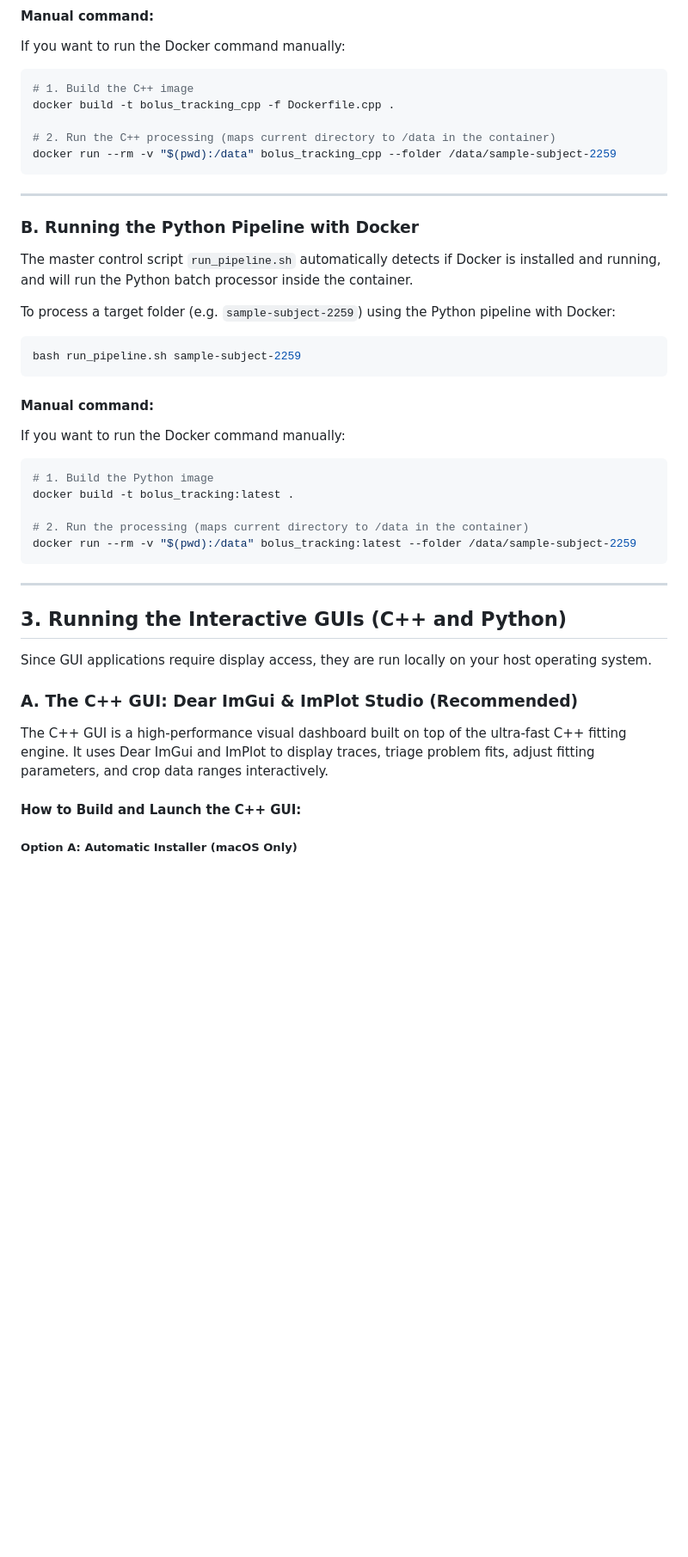
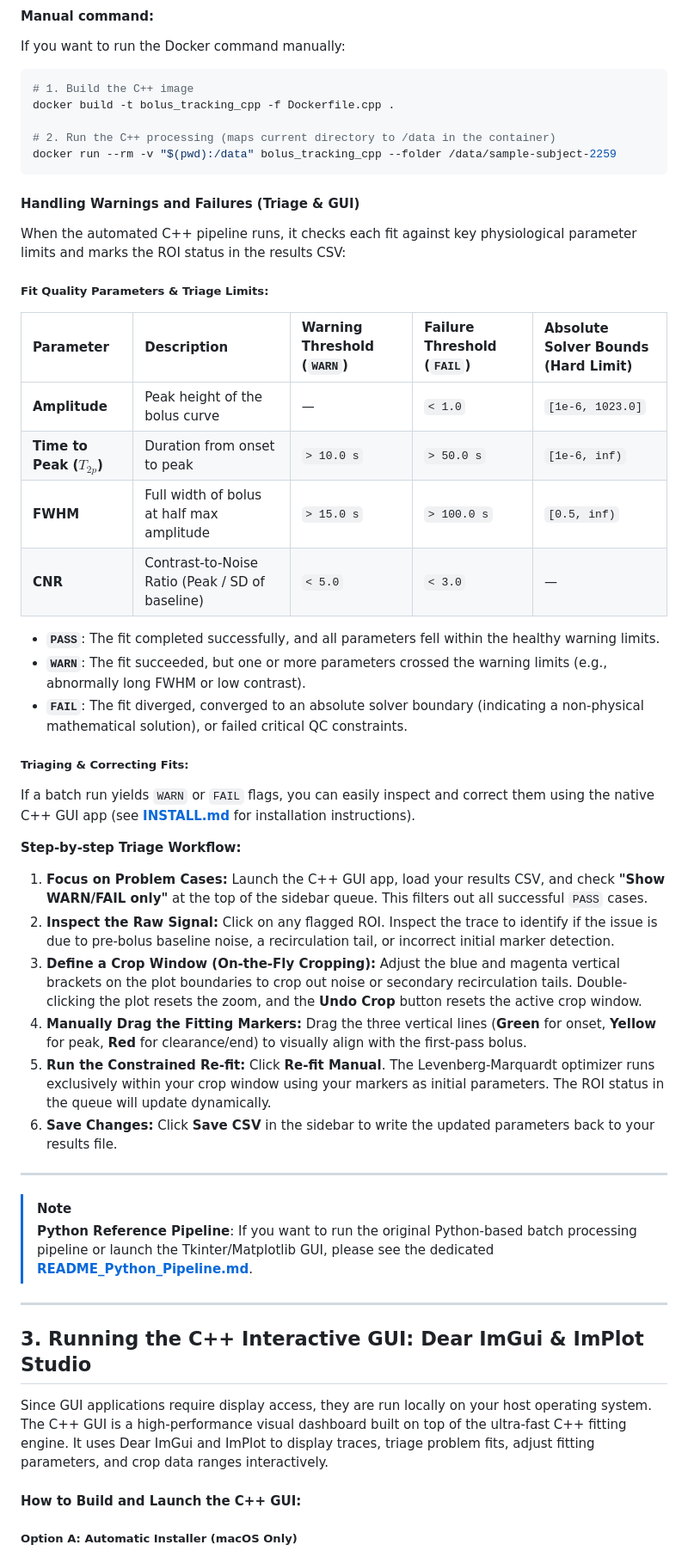
Before and after one commit to mrozak4/Bolus_Tracking, a Markdown page: RUNNING_GUIDE.md, the part around one of its changes. Shown at 86% size. Drawn GitHub-style; blank space fills up the shorter version.

````diff
--- a/RUNNING_GUIDE.md
+++ b/RUNNING_GUIDE.md
@@ -76,35 +76,43 @@ docker build -t bolus_tracking_cpp -f Dockerfile.cpp .
 docker run --rm -v "$(pwd):/data" bolus_tracking_cpp --folder /data/sample-subject-2259
 ```
 
----
+#### Handling Warnings and Failures (Triage & GUI)
 
-### B. Running the Python Pipeline with Docker
-The master control script `run_pipeline.sh` automatically detects if Docker is installed and running, and will run the Python batch processor inside the container.
+When the automated C++ pipeline runs, it checks each fit against key physiological parameter limits and marks the ROI status in the results CSV:
 
-To process a target folder (e.g. `sample-subject-2259`) using the Python pipeline with Docker:
-```bash
-bash run_pipeline.sh sample-subject-2259
-```
+##### Fit Quality Parameters & Triage Limits:
+| Parameter | Description | Warning Threshold (`WARN`) | Failure Threshold (`FAIL`) | Absolute Solver Bounds (Hard Limit) |
+| :--- | :--- | :--- | :--- | :--- |
+| **Amplitude** | Peak height of the bolus curve | — | `< 1.0` | `[1e-6, 1023.0]` |
+| **Time to Peak ($T_{2p}$)** | Duration from onset to peak | `> 10.0 s` | `> 50.0 s` | `[1e-6, inf)` |
+| **FWHM** | Full width of bolus at half max amplitude | `> 15.0 s` | `> 100.0 s` | `[0.5, inf)` |
+| **CNR** | Contrast-to-Noise Ratio (Peak / SD of baseline) | `< 5.0` | `< 3.0` | — |
 
-#### Manual command:
-If you want to run the Docker command manually:
-```bash
-# 1. Build the Python image
-docker build -t bolus_tracking:latest .
+* **`PASS`**: The fit completed successfully, and all parameters fell within the healthy warning limits.
+* **`WARN`**: The fit succeeded, but one or more parameters crossed the warning limits (e.g., abnormally long FWHM or low contrast).
+* **`FAIL`**: The fit diverged, converged to an absolute solver boundary (indicating a non-physical mathematical solution), or failed critical QC constraints.
 
-# 2. Run the processing (maps current directory to /data in the container)
-docker run --rm -v "$(pwd):/data" bolus_tracking:latest --folder /data/sample-subject-2259
-```
+##### Triaging & Correcting Fits:
+If a batch run yields `WARN` or `FAIL` flags, you can easily inspect and correct them using the native C++ GUI app (see **[INSTALL.md](INSTALL.md)** for installation instructions).
+
+**Step-by-step Triage Workflow:**
+1. **Focus on Problem Cases:** Launch the C++ GUI app, load your results CSV, and check **"Show WARN/FAIL only"** at the top of the sidebar queue. This filters out all successful `PASS` cases.
+2. **Inspect the Raw Signal:** Click on any flagged ROI. Inspect the trace to identify if the issue is due to pre-bolus baseline noise, a recirculation tail, or incorrect initial marker detection.
+3. **Define a Crop Window (On-the-Fly Cropping):** Adjust the blue and magenta vertical brackets on the plot boundaries to crop out noise or secondary recirculation tails. Double-clicking the plot resets the zoom, and the **Undo Crop** button resets the active crop window.
+4. **Manually Drag the Fitting Markers:** Drag the three vertical lines (**Green** for onset, **Yellow** for peak, **Red** for clearance/end) to visually align with the first-pass bolus.
+5. **Run the Constrained Re-fit:** Click **Re-fit Manual**. The Levenberg-Marquardt optimizer runs exclusively within your crop window using your markers as initial parameters. The ROI status in the queue will update dynamically.
+6. **Save Changes:** Click **Save CSV** in the sidebar to write the updated parameters back to your results file.
 
 ---
 
-## 3. Running the Interactive GUIs (C++ and Python)
+> [!NOTE]
+> **Python Reference Pipeline**: If you want to run the original Python-based batch processing pipeline or launch the Tkinter/Matplotlib GUI, please see the dedicated **[README_Python_Pipeline.md](README_Python_Pipeline.md)**.
 
-Since GUI applications require display access, they are run locally on your host operating system.
+---
 
-### A. The C++ GUI: Dear ImGui & ImPlot Studio (Recommended)
+## 3. Running the C++ Interactive GUI: Dear ImGui & ImPlot Studio
 
-The C++ GUI is a high-performance visual dashboard built on top of the ultra-fast C++ fitting engine. It uses Dear ImGui and ImPlot to display traces, triage problem fits, adjust fitting parameters, and crop data ranges interactively.
+Since GUI applications require display access, they are run locally on your host operating system. The C++ GUI is a high-performance visual dashboard built on top of the ultra-fast C++ fitting engine. It uses Dear ImGui and ImPlot to display traces, triage problem fits, adjust fitting parameters, and crop data ranges interactively.
 
 #### How to Build and Launch the C++ GUI:
 
````
Also changed, not shown: other parts of RUNNING_GUIDE.md (+7 -50 lines), README.md (+2 -2 lines), README_Python_Pipeline.md (+45 -0 lines).
